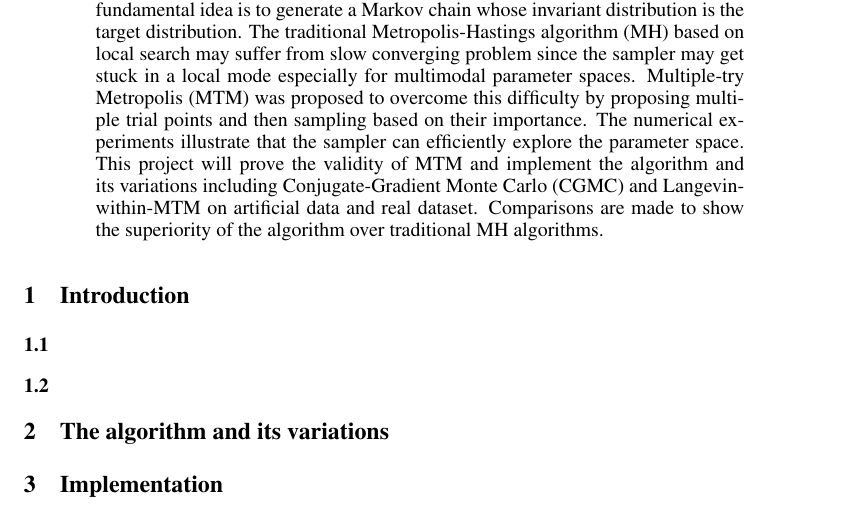
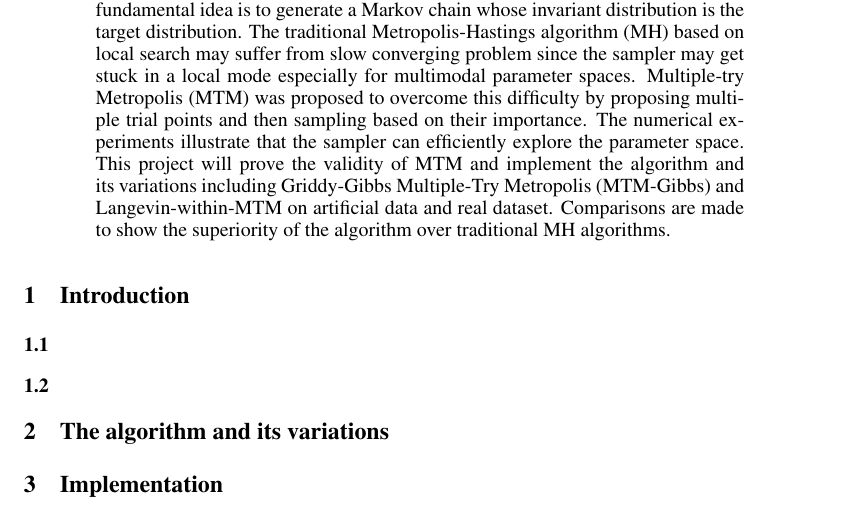
Before and after one commit to rache011857/663_project, a LaTeX paper (report/Report.tex): part of the page, cut so that both start at the same text. Compiled offline with pdfLaTeX.

Commit message:
Revise report and add MTM-Gibbs

```diff
--- a/report/Report.tex
+++ b/report/Report.tex
@@ -37,7 +37,7 @@ Department of Statistical Science\\
 \maketitle
 
 \begin{abstract}
-Markov chain Monte Carlo (MCMC) has been extensively applied in many complicated computational problems to sample from an arbitrary distribution. The fundamental idea is to generate a Markov chain whose invariant distribution is the target distribution. The traditional Metropolis-Hastings algorithm (MH) based on local search may suffer from slow converging problem since the sampler may get stuck in a local mode especially for multimodal parameter spaces. Multiple-try Metropolis (MTM) was proposed to overcome this difficulty by proposing multiple trial points and then sampling based on their importance. The numerical experiments illustrate that the sampler can efficiently explore the parameter space. This project will prove the validity of MTM and implement the algorithm and its variations including Conjugate-Gradient Monte Carlo (CGMC) and Langevin-within-MTM on artificial data and real dataset. Comparisons are made to show the superiority of the algorithm over traditional MH algorithms.
+Markov chain Monte Carlo (MCMC) has been extensively applied in many complicated computational problems to sample from an arbitrary distribution. The fundamental idea is to generate a Markov chain whose invariant distribution is the target distribution. The traditional Metropolis-Hastings algorithm (MH) based on local search may suffer from slow converging problem since the sampler may get stuck in a local mode especially for multimodal parameter spaces. Multiple-try Metropolis (MTM) was proposed to overcome this difficulty by proposing multiple trial points and then sampling based on their importance. The numerical experiments illustrate that the sampler can efficiently explore the parameter space. This project will prove the validity of MTM and implement the algorithm and its variations including Griddy-Gibbs Multiple-Try Metropolis (MTM-Gibbs) and Langevin-within-MTM on artificial data and real dataset. Comparisons are made to show the superiority of the algorithm over traditional MH algorithms.
 \end{abstract}
 
 \section{Introduction}
```
Also changed, not shown: report/Report.pdf, 3 other files.
